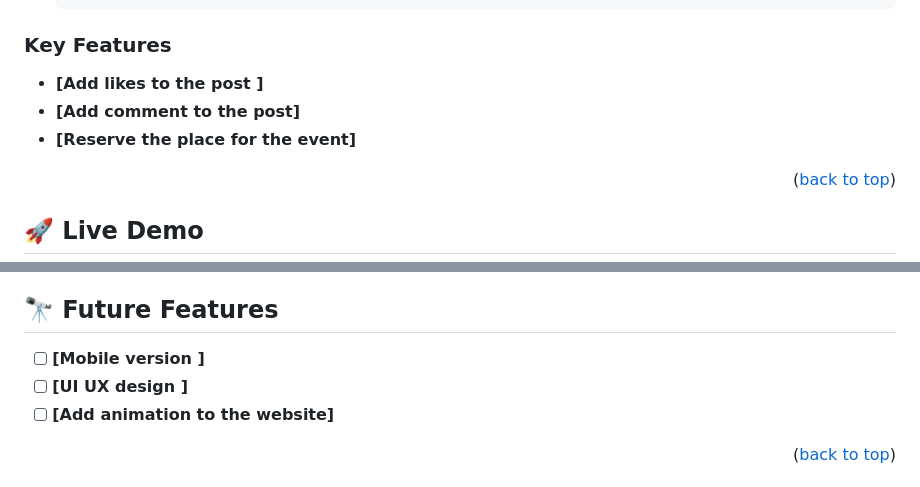
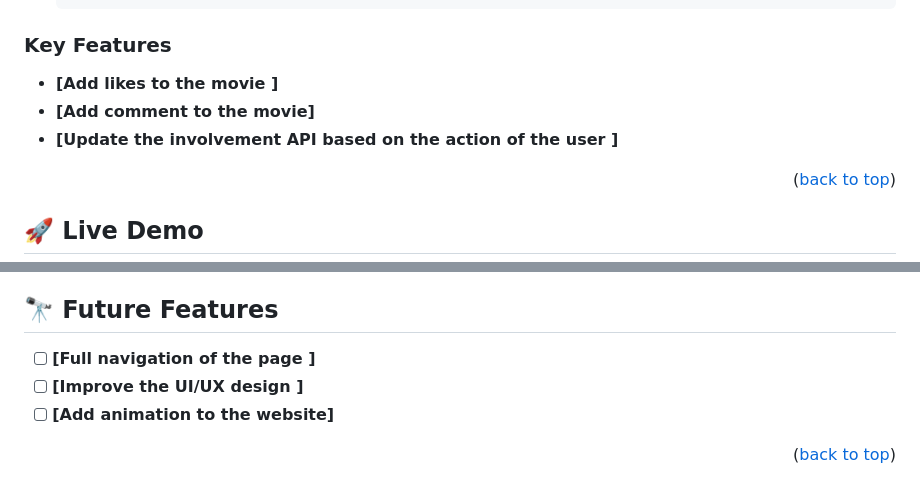
Before and after one commit to ridabensalem/Js-capstone-, a Markdown page: README.md, 2 parts joined by grey strips. Drawn GitHub-style; folded sections open.

```diff
--- a/README.md
+++ b/README.md
@@ -55,9 +55,9 @@
 ### Key Features <a name="key-features"></a>
 
 
-- **[Add likes to the post ]**
-- **[Add comment to the post]**
-- **[Reserve the place for the event]**
+- **[Add likes to the movie ]**
+- **[Add comment to the movie]**
+- **[Update the involvement API based on the action of the user ]**
 
 <p align="right">(<a href="#readme-top">back to top</a>)</p>
 
@@ -126,8 +126,8 @@ You can deploy this project using:
 
 ## 🔭 Future Features <a name="future-features"></a>
 
-- [ ] **[Mobile version ]**
-- [ ] **[UI UX design  ]**
+- [ ] **[Full navigation of the page ]**
+- [ ] **[Improve the UI/UX design  ]**
 - [ ] **[Add animation to the website]**
 
 <p align="right">(<a href="#readme-top">back to top</a>)</p>
```
